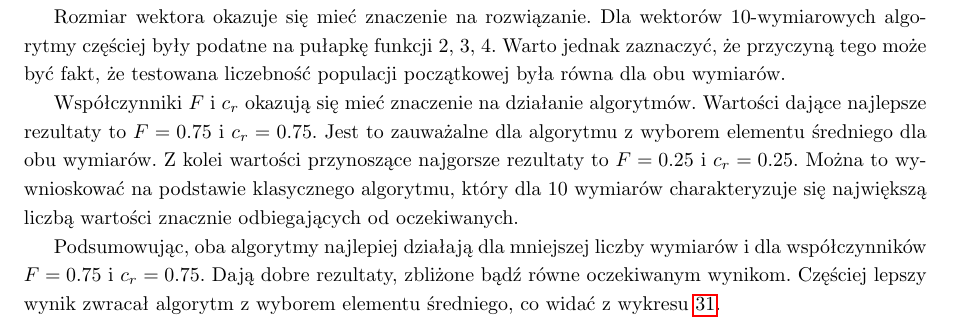
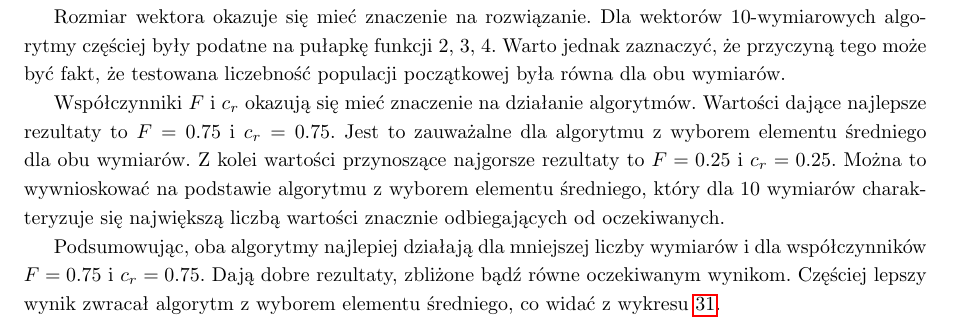
Before and after one commit to zurus93/Algorytmy-Ewolucyjne, a LaTeX document (doc/RaportZTestow/raport koncowy.tex): part of page 18 of 18, cut so that both start at the same text. Compiled offline with pdfLaTeX.

Commit message:
popraweczka

```diff
--- a/doc/RaportZTestow/raport koncowy.tex
+++ b/doc/RaportZTestow/raport koncowy.tex
@@ -262,7 +262,7 @@ Najbardziej problematycznymi funkcjami dla obu algorytmów okazały się funkcje
 
 Rozmiar wektora okazuje się mieć znaczenie na rozwiązanie. Dla wektorów 10-wymiarowych algorytmy częściej były podatne na pułapkę funkcji 2, 3, 4. Warto jednak zaznaczyć, że przyczyną tego może być fakt, że testowana liczebność populacji początkowej była równa dla obu wymiarów.
 
-Współczynniki $F$ i $c_r$ okazują się mieć znaczenie na działanie algorytmów. Wartości dające najlepsze rezultaty to $F=0.75$ i $c_r=0.75$. Jest to zauważalne dla algorytmu z wyborem elementu średniego dla obu wymiarów. Z kolei wartości przynoszące najgorsze rezultaty to $F=0.25$ i $c_r=0.25$. Można to wywnioskować na podstawie klasycznego algorytmu, który dla 10 wymiarów charakteryzuje się największą liczbą wartości znacznie odbiegających od oczekiwanych.
+Współczynniki $F$ i $c_r$ okazują się mieć znaczenie na działanie algorytmów. Wartości dające najlepsze rezultaty to $F=0.75$ i $c_r=0.75$. Jest to zauważalne dla algorytmu z wyborem elementu średniego dla obu wymiarów. Z kolei wartości przynoszące najgorsze rezultaty to $F=0.25$ i $c_r=0.25$. Można to wywnioskować na podstawie algorytmu z wyborem elementu średniego, który dla 10 wymiarów charakteryzuje się największą liczbą wartości znacznie odbiegających od oczekiwanych.
 
 Podsumowując, oba algorytmy najlepiej działają dla mniejszej liczby wymiarów i dla współczynników $F=0.75$ i $c_r=0.75$. Dają dobre rezultaty, zbliżone bądź równe oczekiwanym wynikom. Częściej lepszy wynik zwracał algorytm z wyborem elementu średniego, co widać z wykresu \ref{rys:statystyka}.
 
```
